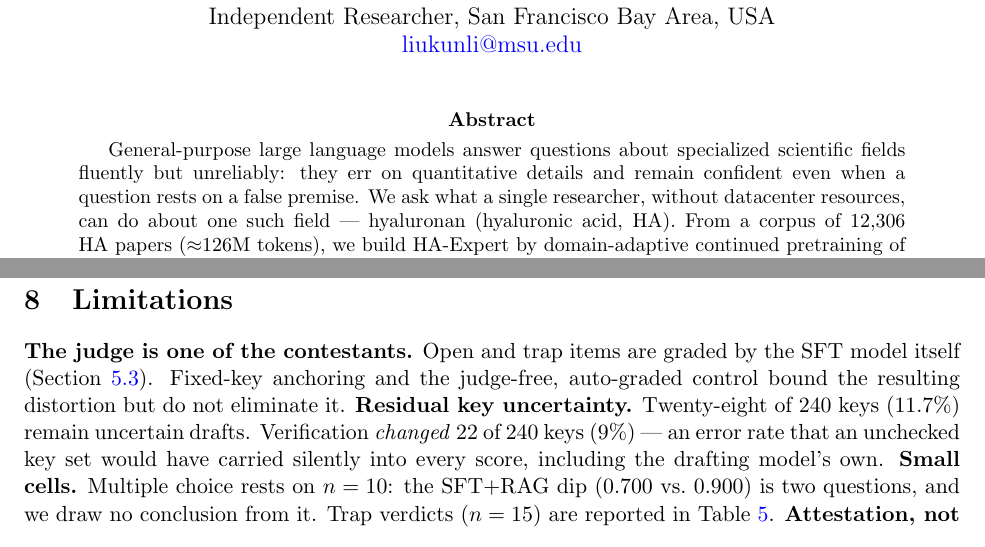
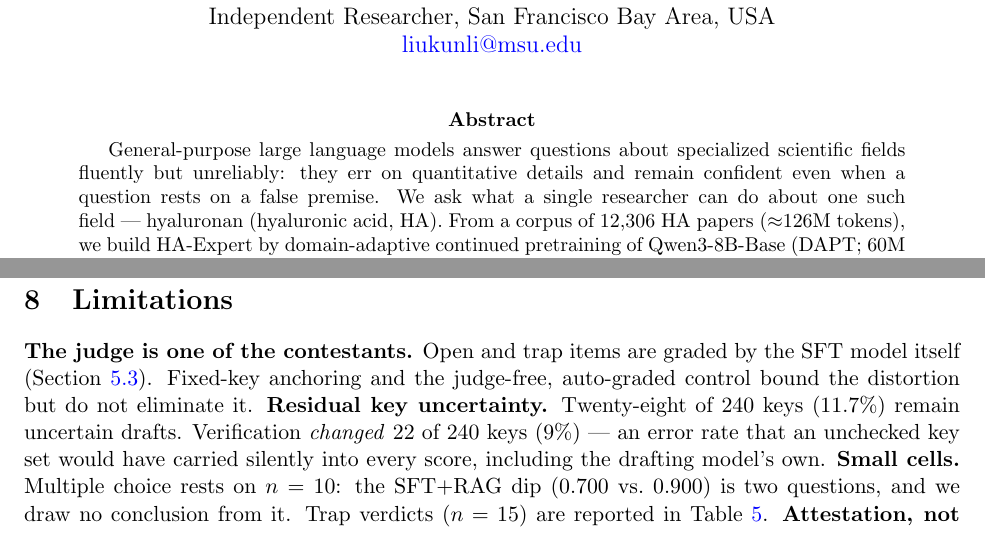
Before and after one commit to liukunli001/hyaluronan-expert-llm, a LaTeX paper (paper/main.tex): two parts of pages 1 and 8 of 11, joined at a grey line, cut so that both start at the same text. Compiled offline with pdfLaTeX.

Commit message:
Redundancy purge: drop 'without datacenter resources' (abstract), 'actual' (Sec.3 samples), 'precisely' (Sec.6.3), 'resulting' (Limitations); Doc synced

```diff
--- a/paper/main.tex
+++ b/paper/main.tex
@@ -36,8 +36,8 @@ Independent Researcher, San Francisco Bay Area, USA\\
 General-purpose large language models answer questions about
 specialized scientific fields fluently but unreliably: they err
 on quantitative details and remain confident even when a question rests
-on a false premise. We ask what a single researcher, without
-datacenter resources, can do about one such field ---
+on a false premise. We ask what a single researcher
+can do about one such field ---
 hyaluronan (hyaluronic acid, HA). From a corpus of 12,306 HA papers
 ($\approx$126M tokens), we build HA-Expert by domain-adaptive
 continued pretraining of Qwen3-8B-Base (DAPT; 60M core + 5.7M anneal tokens) and
@@ -555,7 +555,7 @@ ones (Section~\ref{sec:analysis}).}
 
 \textbf{The judge is one of the contestants.} Open and trap items are
 graded by the SFT model itself (Section~\ref{sec:grading}). Fixed-key
-anchoring and the judge-free, auto-graded control bound the resulting
+anchoring and the judge-free, auto-graded control bound the
 distortion but do not eliminate it.
 \textbf{Residual key uncertainty.} Twenty-eight of 240 keys (11.7\%)
 remain uncertain drafts. Verification \emph{changed} 22 of 240 keys
```
Also changed, not shown: paper/HA-Expert-preprint-2026-10-25-final.pdf, paper/main.pdf, paper/main.tex (4 more changed lines), 1 other file.
